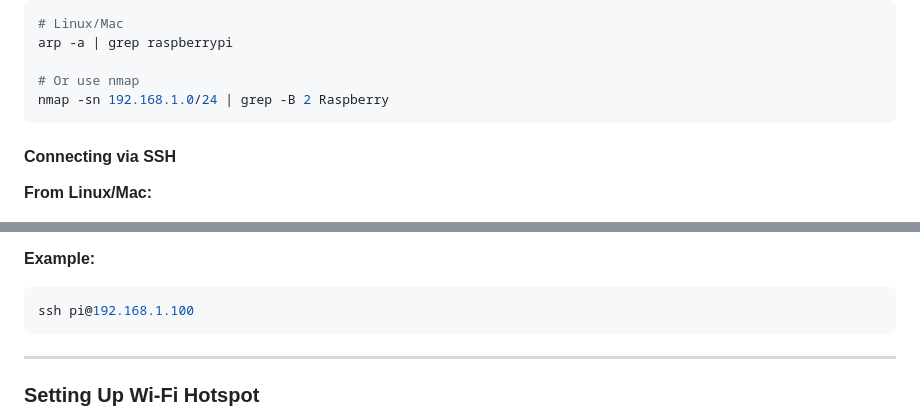
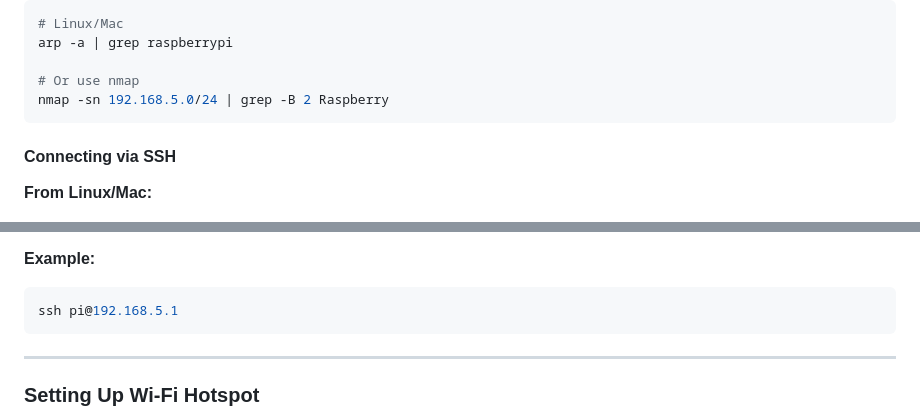
Before and after one commit to adan2013/PiGuard, a Markdown page: README.md, 2 parts joined by grey strips. GitHub-like rendering.

````diff
--- a/README.md
+++ b/README.md
@@ -364,7 +364,7 @@ hostname -I
 arp -a | grep raspberrypi
 
 # Or use nmap
-nmap -sn 192.168.1.0/24 | grep -B 2 Raspberry
+nmap -sn 192.168.5.0/24 | grep -B 2 Raspberry
 ```
 
 #### Connecting via SSH
@@ -383,7 +383,7 @@ ssh pi@<raspberry-pi-ip>
 **Example:**
 
 ```bash
-ssh pi@192.168.1.100
+ssh pi@192.168.5.1
 ```
 
 ---
````
Also changed, not shown: other parts of README.md (+7 -7 lines).
